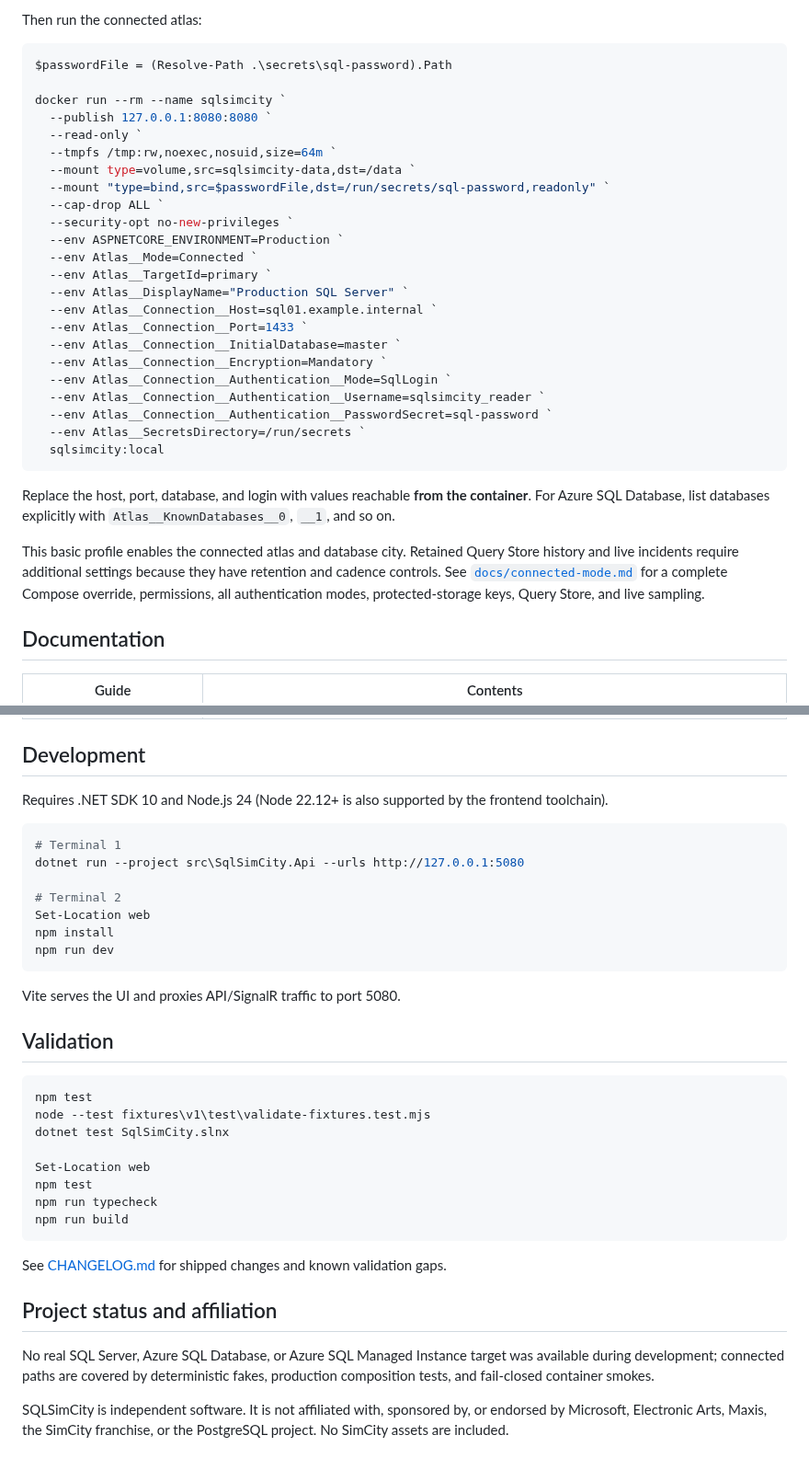
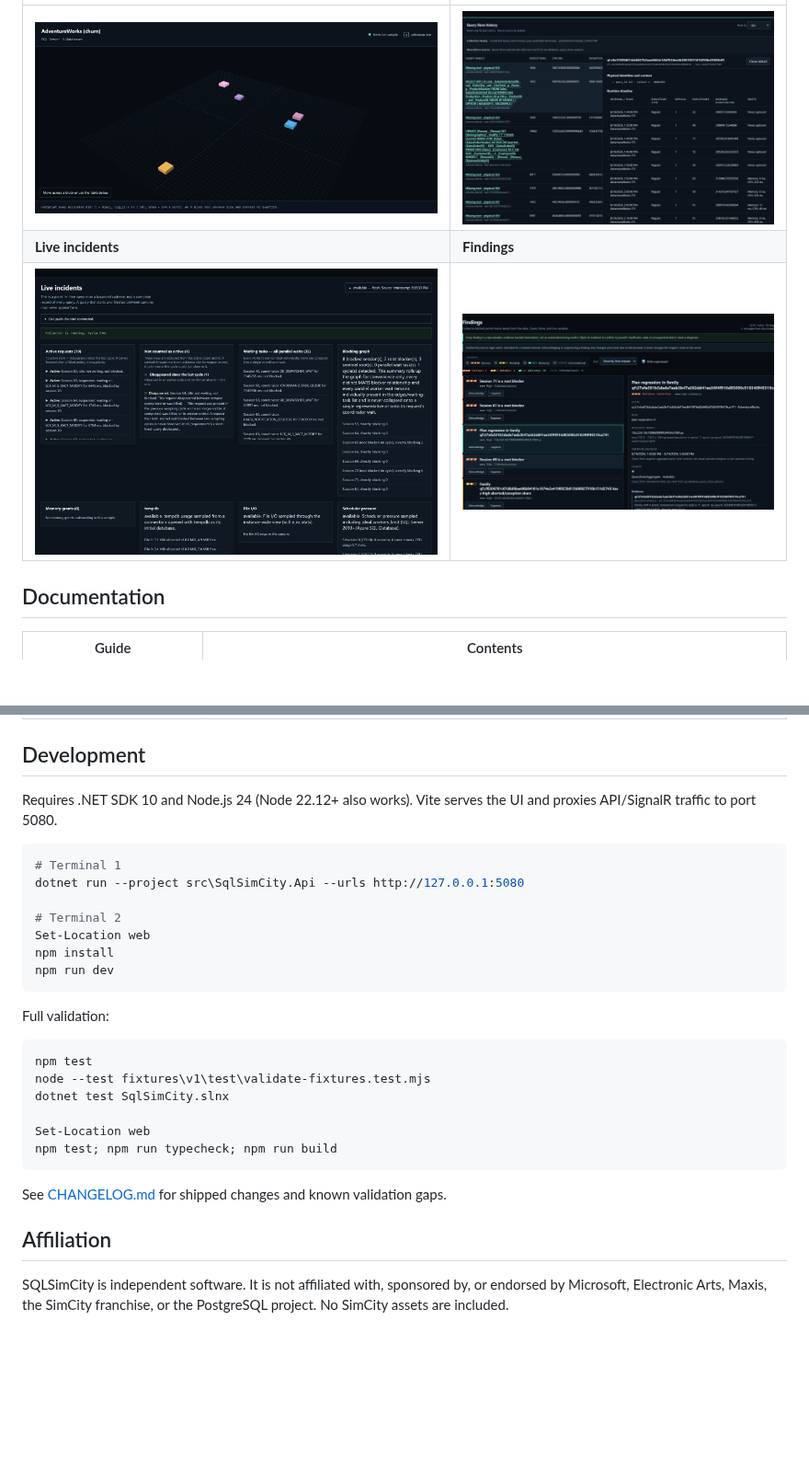
Before and after one commit to cbattlegear/FabricSimCity, a Markdown page: README.md, 2 parts joined by grey strips. Shown at 92% size. GitHub-like rendering; pictures changed too: docs/images/atlas.png (added), docs/images/findings.png (added), docs/images/live.png (added); blank space fills up the shorter version.

````diff
--- a/README.md
+++ b/README.md
@@ -97,38 +68,6 @@ Remove-Variable credential
-Then run the connected atlas:
-
-```powershell
-$passwordFile = (Resolve-Path .\secrets\sql-password).Path
-
-docker run --rm --name sqlsimcity `
-  --publish 127.0.0.1:8080:8080 `
-  --read-only `
-  --tmpfs /tmp:rw,noexec,nosuid,size=64m `
-  --mount type=volume,src=sqlsimcity-data,dst=/data `
-  --mount "type=bind,src=$passwordFile,dst=/run/secrets/sql-password,readonly" `
-  --cap-drop ALL `
-  --security-opt no-new-privileges `
-  --env ASPNETCORE_ENVIRONMENT=Production `
-  --env Atlas__Mode=Connected `
-  --env Atlas__TargetId=primary `
-  --env Atlas__DisplayName="Production SQL Server" `
-  --env Atlas__Connection__Host=sql01.example.internal `
-  --env Atlas__Connection__Port=1433 `
-  --env Atlas__Connection__InitialDatabase=master `
-  --env Atlas__Connection__Encryption=Mandatory `
-  --env Atlas__Connection__Authentication__Mode=SqlLogin `
-  --env Atlas__Connection__Authentication__Username=sqlsimcity_reader `
-  --env Atlas__Connection__Authentication__PasswordSecret=sql-password `
-  --env Atlas__SecretsDirectory=/run/secrets `
-  sqlsimcity:local
-```
-
-Replace the host, port, database, and login with values reachable **from the container**. For Azure
-SQL Database, list databases explicitly with `Atlas__KnownDatabases__0`, `__1`, and so on.
-
-This basic profile enables the connected atlas and database city. Retained Query Store history and
-live incidents require additional settings because they have retention and cadence controls. See
-[`docs/connected-mode.md`](docs/connected-mode.md) for a complete Compose override, permissions, all
-authentication modes, protected-storage keys, Query Store, and live sampling.
+| ![Server atlas showing every database on the instance as a block sized by allocated storage](docs/images/atlas.png) | ![Query Store history ranking query families by CPU, with a runtime timeline for the selected family](docs/images/querystore.png) |
+| **Live incidents** | **Findings** |
+| ![Live incidents panel showing active requests, waiting tasks, a blocking graph, tempdb, and scheduler pressure](docs/images/live.png) | ![Findings panel showing a serious plan-regression finding with its measured impact, observed window, source, and evidence](docs/images/findings.png) |
 
 ## Documentation
 
@@ -145,7 +84,8 @@ authentication modes, protected-storage keys, Query Store, and live sampling.
 
 ## Development
 
-Requires .NET SDK 10 and Node.js 24 (Node 22.12+ is also supported by the frontend toolchain).
+Requires .NET SDK 10 and Node.js 24 (Node 22.12+ also works). Vite serves the UI and proxies
+API/SignalR traffic to port 5080.
 
 ```powershell
 # Terminal 1
@@ -157,9 +97,7 @@ npm install
 npm run dev
 ```
 
-Vite serves the UI and proxies API/SignalR traffic to port 5080.
-
-## Validation
+Full validation:
 
 ```powershell
 npm test
@@ -167,18 +105,12 @@ node --test fixtures\v1\test\validate-fixtures.test.mjs
 dotnet test SqlSimCity.slnx
 
 Set-Location web
-npm test
-npm run typecheck
-npm run build
+npm test; npm run typecheck; npm run build
 ```
 
 See [CHANGELOG.md](CHANGELOG.md) for shipped changes and known validation gaps.
 
-## Project status and affiliation
-
-No real SQL Server, Azure SQL Database, or Azure SQL Managed Instance target was available during
-development; connected paths are covered by deterministic fakes, production composition tests, and
-fail-closed container smokes.
+## Affiliation
 
 SQLSimCity is independent software. It is not affiliated with, sponsored by, or endorsed by
 Microsoft, Electronic Arts, Maxis, the SimCity franchise, or the PostgreSQL project. No SimCity
````
Also changed, not shown: other parts of README.md (+44 -73 lines), docs/images/city.png (added).
